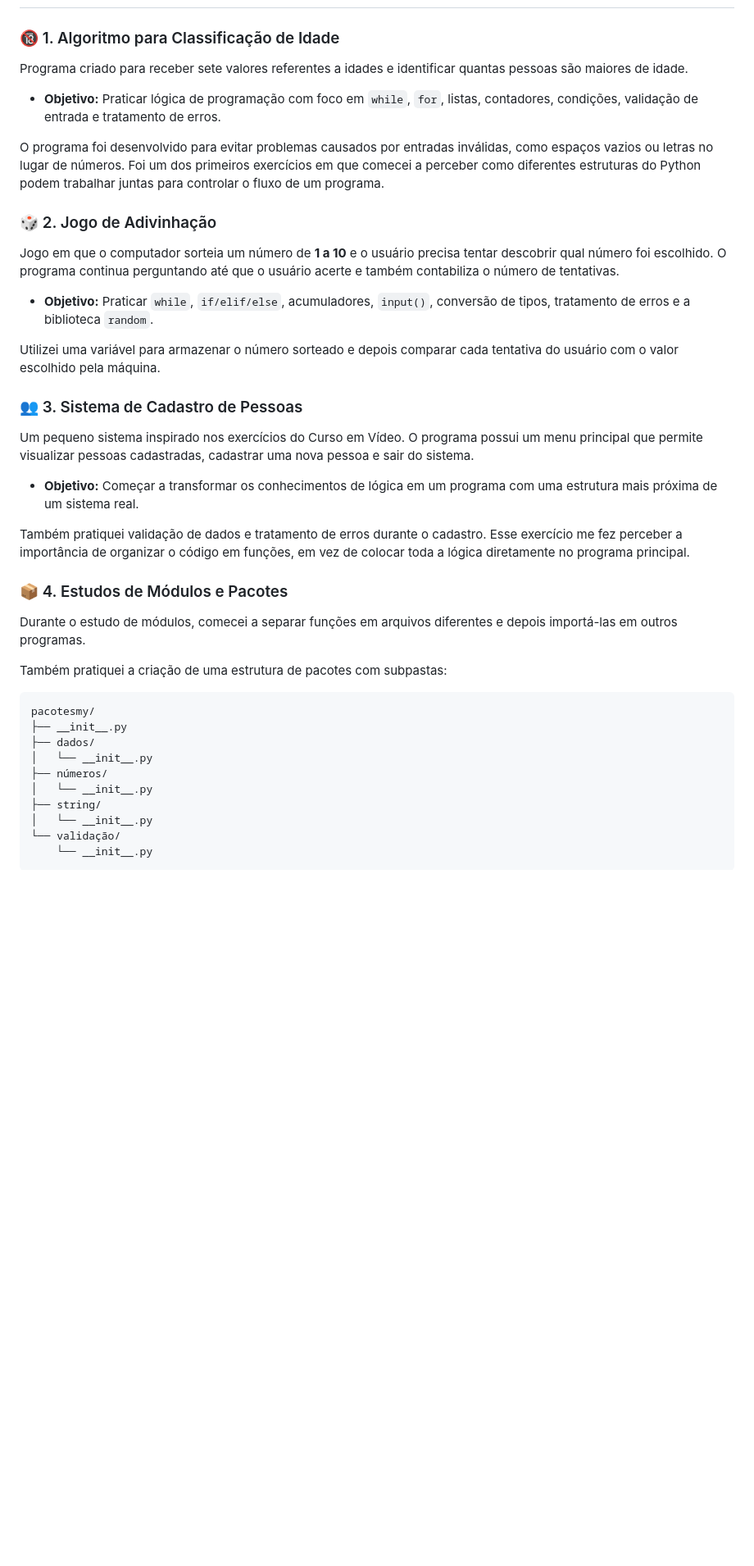
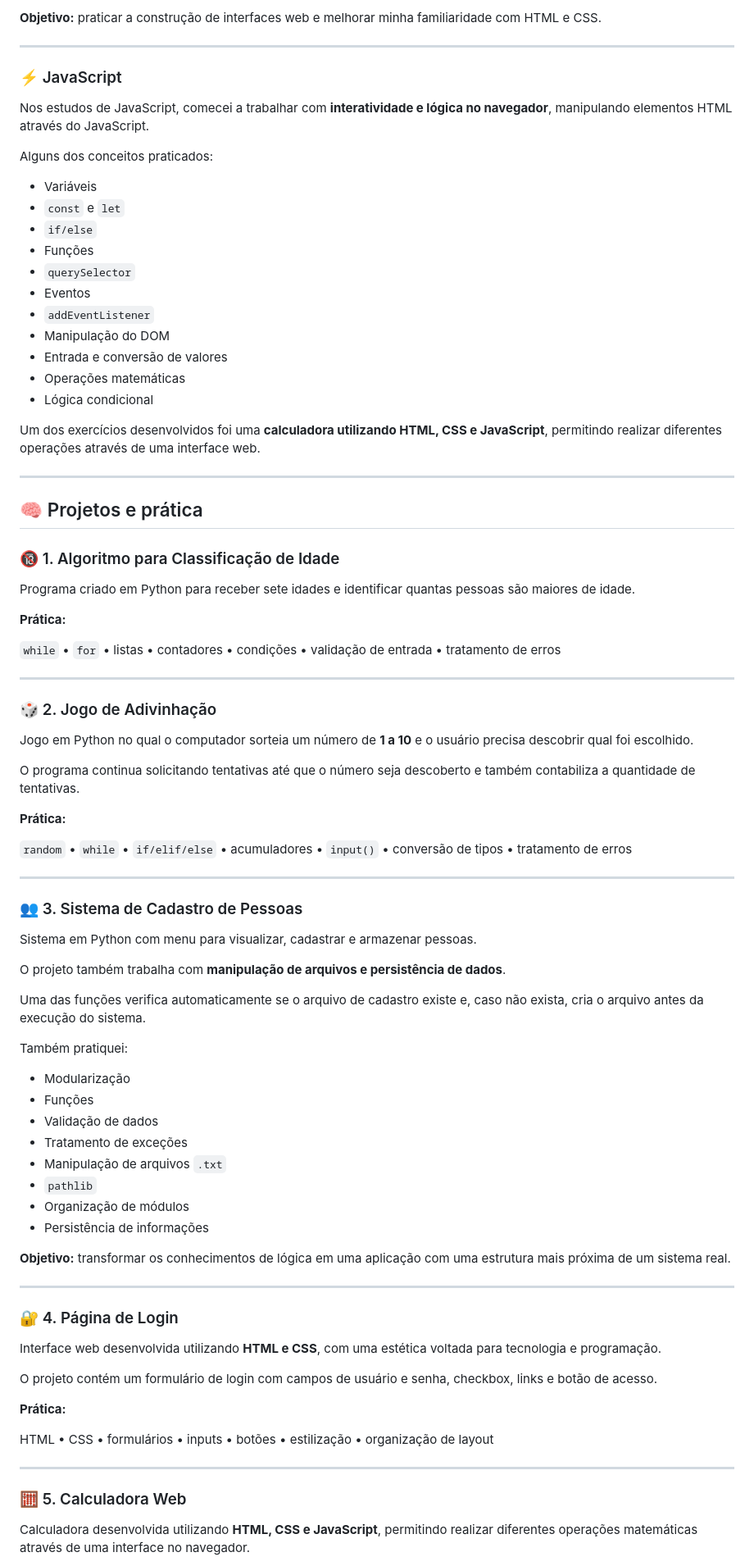
Before and after one commit to Carlos-ed432/nwf, a Markdown page: README.md, the part around one of its changes. Shown at 82% size. Drawn GitHub-style; blank space fills up the shorter version.

````diff
--- a/README.md
+++ b/README.md
@@ -49,39 +77,89 @@ E fiz o programa contar +1 e adicionar ao acumulador de  tentativas a cada respo
+**Objetivo:** praticar a construção de interfaces web e melhorar minha familiaridade com HTML e CSS.
+
+---
+
+### ⚡ JavaScript
+
+Nos estudos de JavaScript, comecei a trabalhar com **interatividade e lógica no navegador**, manipulando elementos HTML através do JavaScript.
+
+Alguns dos conceitos praticados:
+
+- Variáveis
+- `const` e `let`
+- `if/else`
+- Funções
+- `querySelector`
+- Eventos
+- `addEventListener`
+- Manipulação do DOM
+- Entrada e conversão de valores
+- Operações matemáticas
+- Lógica condicional
+
+Um dos exercícios desenvolvidos foi uma **calculadora utilizando HTML, CSS e JavaScript**, permitindo realizar diferentes operações através de uma interface web.
+
+---
+
+## 🧠 Projetos e prática
 
 ### 🔞 1. Algoritmo para Classificação de Idade
-Programa criado para receber sete valores referentes a idades e identificar quantas pessoas são maiores de idade.
 
-* **Objetivo:** Praticar lógica de programação com foco em `while`, `for`, listas, contadores, condições, validação de entrada e tratamento de erros.
+Programa criado em Python para receber sete idades e identificar quantas pessoas são maiores de idade.
 
-O programa foi desenvolvido para evitar problemas causados por entradas inválidas, como espaços vazios ou letras no lugar de números. Foi um dos primeiros exercícios em que comecei a perceber como diferentes estruturas do Python podem trabalhar juntas para controlar o fluxo de um programa.
+**Prática:**
+
+`while` • `for` • listas • contadores • condições • validação de entrada • tratamento de erros
+
+---
 
 ### 🎲 2. Jogo de Adivinhação
-Jogo em que o computador sorteia um número de **1 a 10** e o usuário precisa tentar descobrir qual número foi escolhido. O programa continua perguntando até que o usuário acerte e também contabiliza o número de tentativas.
 
-* **Objetivo:** Praticar `while`, `if/elif/else`, acumuladores, `input()`, conversão de tipos, tratamento de erros e a biblioteca `random`.
+Jogo em Python no qual o computador sorteia um número de **1 a 10** e o usuário precisa descobrir qual foi escolhido.
 
-Utilizei uma variável para armazenar o número sorteado e depois comparar cada tentativa do usuário com o valor escolhido pela máquina.
+O programa continua solicitando tentativas até que o número seja descoberto e também contabiliza a quantidade de tentativas.
+
+**Prática:**
+
+`random` • `while` • `if/elif/else` • acumuladores • `input()` • conversão de tipos • tratamento de erros
+
+---
 
 ### 👥 3. Sistema de Cadastro de Pessoas
-Um pequeno sistema inspirado nos exercícios do Curso em Vídeo. O programa possui um menu principal que permite visualizar pessoas cadastradas, cadastrar uma nova pessoa e sair do sistema.
 
-* **Objetivo:** Começar a transformar os conhecimentos de lógica em um programa com uma estrutura mais próxima de um sistema real.
+Sistema em Python com menu para visualizar, cadastrar e armazenar pessoas.
 
-Também pratiquei validação de dados e tratamento de erros durante o cadastro. Esse exercício me fez perceber a importância de organizar o código em funções, em vez de colocar toda a lógica diretamente no programa principal.
+O projeto também trabalha com **manipulação de arquivos e persistência de dados**.
 
-### 📦 4. Estudos de Módulos e Pacotes
-Durante o estudo de módulos, comecei a separar funções em arquivos diferentes e depois importá-las em outros programas.
+Uma das funções verifica automaticamente se o arquivo de cadastro existe e, caso não exista, cria o arquivo antes da execução do sistema.
 
-Também pratiquei a criação de uma estrutura de pacotes com subpastas:
+Também pratiquei:
 
-```text
-pacotesmy/
-├── __init__.py
-├── dados/
-│   └── __init__.py
-├── números/
-│   └── __init__.py
-├── string/
-│   └── __init__.py
-└── validação/
-    └── __init__.py
-```
+- Modularização
+- Funções
+- Validação de dados
+- Tratamento de exceções
+- Manipulação de arquivos `.txt`
+- `pathlib`
+- Organização de módulos
+- Persistência de informações
+
+**Objetivo:** transformar os conhecimentos de lógica em uma aplicação com uma estrutura mais próxima de um sistema real.
+
+---
+
+### 🔐 4. Página de Login
+
+Interface web desenvolvida utilizando **HTML e CSS**, com uma estética voltada para tecnologia e programação.
+
+O projeto contém um formulário de login com campos de usuário e senha, checkbox, links e botão de acesso.
+
+**Prática:**
+
+HTML • CSS • formulários • inputs • botões • estilização • organização de layout
+
+---
+
+### 🧮 5. Calculadora Web
+
+Calculadora desenvolvida utilizando **HTML, CSS e JavaScript**, permitindo realizar diferentes operações matemáticas através de uma interface no navegador.
+
````
Also changed, not shown: other parts of README.md (+90 -34 lines).
